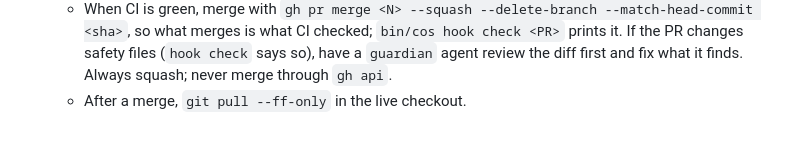
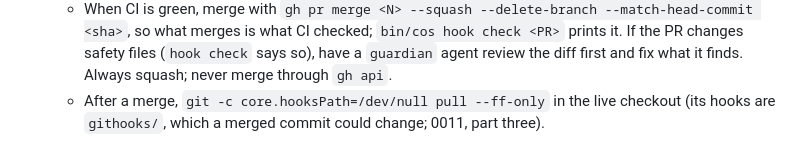
Before and after one commit to NobiResearch/Claude-OS, a Markdown page: CLAUDE.md, the part around the change. GitHub-like rendering.

```diff
--- a/CLAUDE.md
+++ b/CLAUDE.md
@@ -117,4 +117,5 @@ client the human is working in.
     --match-head-commit <sha>`, so what merges is what CI checked; `bin/cos hook check <PR>`
     prints it. If the PR changes safety files (`hook check` says so), have a `guardian` agent
     review the diff first and fix what it finds. Always squash; never merge through `gh api`.
-  - After a merge, `git pull --ff-only` in the live checkout.
+  - After a merge, `git -c core.hooksPath=/dev/null pull --ff-only` in the live checkout
+    (its hooks are `githooks/`, which a merged commit could change; 0011, part three).
```
Also changed, not shown: docs/decisions/0011-catching-up-with-main.md (+9 -7 lines).
